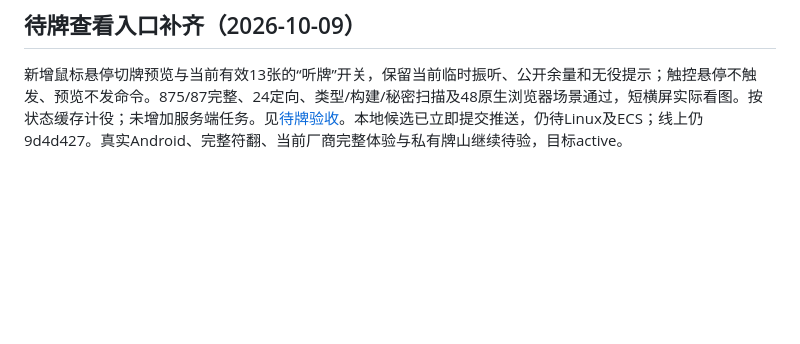
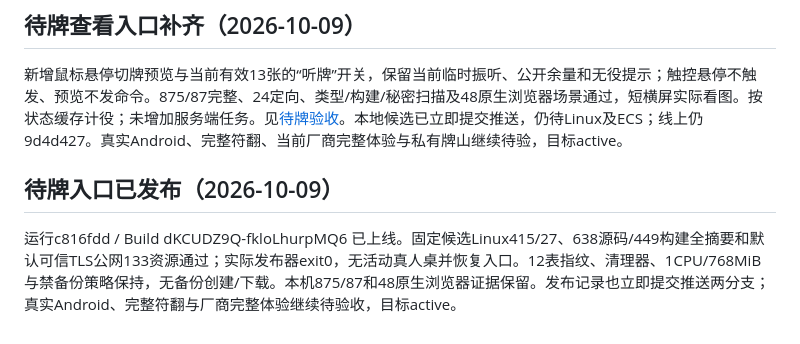
Before and after one commit to maxma615/yougui-couple-home, a Markdown page: docs/mahjong-fidelity-progress.md, the part around the change. Rendered like a GitHub page; blank space fills up the shorter version.

```diff
--- a/docs/mahjong-fidelity-progress.md
+++ b/docs/mahjong-fidelity-progress.md
@@ -394,3 +394,7 @@ WebKit affine fallback、厂商相机/布局/完整鸣牌和和牌时序、牌
 ## 待牌查看入口补齐（2026-10-09）
 
 新增鼠标悬停切牌预览与当前有效13张的“听牌”开关，保留当前临时振听、公开余量和无役提示；触控悬停不触发、预览不发命令。875/87完整、24定向、类型/构建/秘密扫描及48原生浏览器场景通过，短横屏实际看图。按状态缓存计役；未增加服务端任务。见[待牌验收](mahjong-discard-waits-acceptance.md)。本地候选已立即提交推送，仍待Linux及ECS；线上仍9d4d427。真实Android、完整符翻、当前厂商完整体验与私有牌山继续待验，目标active。
+
+## 待牌入口已发布（2026-10-09）
+
+运行c816fdd / Build dKCUDZ9Q-fkloLhurpMQ6 已上线。固定候选Linux415/27、638源码/449构建全摘要和默认可信TLS公网133资源通过；实际发布器exit0，无活动真人桌并恢复入口。12表指纹、清理器、1CPU/768MiB与禁备份策略保持，无备份创建/下载。本机875/87和48原生浏览器证据保留。发布记录也立即提交推送两分支；真实Android、完整符翻与厂商完整体验继续待验收，目标active。
```
Also changed, not shown: docs/mahjong-discard-waits-acceptance.md (+8 -0 lines).
